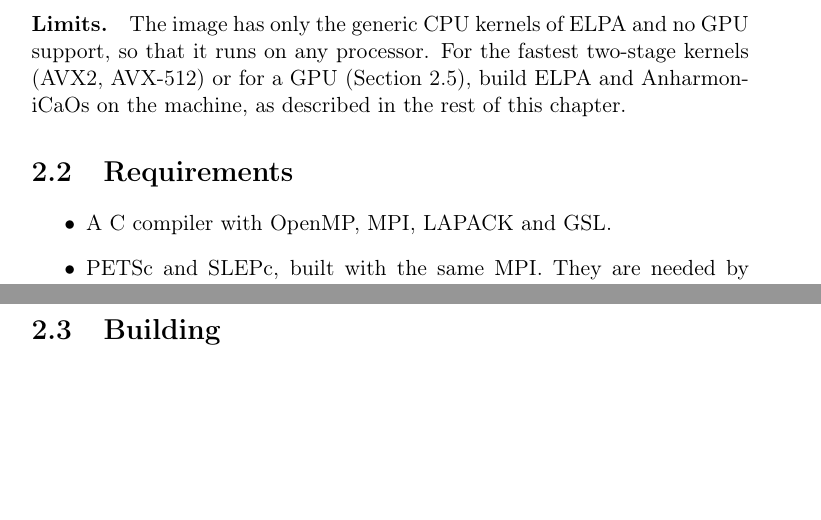
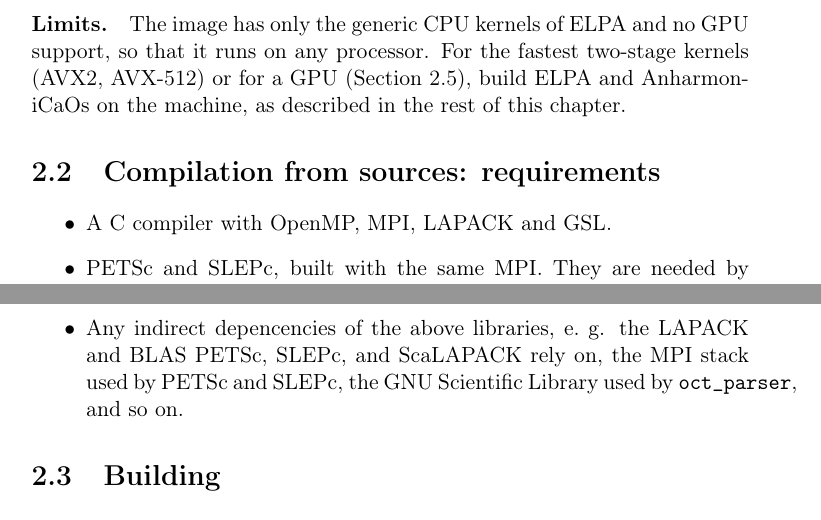
Before and after one commit to gmulas/AnharmoniCaOs-manual, a LaTeX document (manual.tex, which reads chapters/install.tex): two parts of pages 10 and 11 of 71, joined at a grey line, cut so that both start at the same text, the shorter picture padded with empty space. Compiled offline with pdfLaTeX.

Commit message:
Updates from Overleaf

```diff
--- a/chapters/install.tex
+++ b/chapters/install.tex
@@ -113,7 +113,7 @@ two-stage kernels (AVX2, AVX-512) or for a GPU (Section~\ref{sec:elpa}),
 build ELPA and \ac{} on the machine, as described in the rest of this
 chapter.
 
-\section{Requirements}
+\section{Compilation from sources: requirements}
 
 \begin{itemize}
 \item A C compiler with OpenMP, MPI, LAPACK and GSL.
@@ -125,6 +125,7 @@ chapter.
   (\opt{diophantineiter}).
 \item The \texttt{oct\_parser} library, which reads the input file. It is
   included as the submodule \file{external/oct-parser}.
+\item Any indirect depencencies of the above libraries, e.~g. the LAPACK and BLAS PETSc, SLEPc, and ScaLAPACK rely on, the MPI stack used by PETSc and SLEPc, the GNU Scientific Library used by \texttt{oct\_parser}, and so on.
 \end{itemize}
 
 \section{Building}
```
